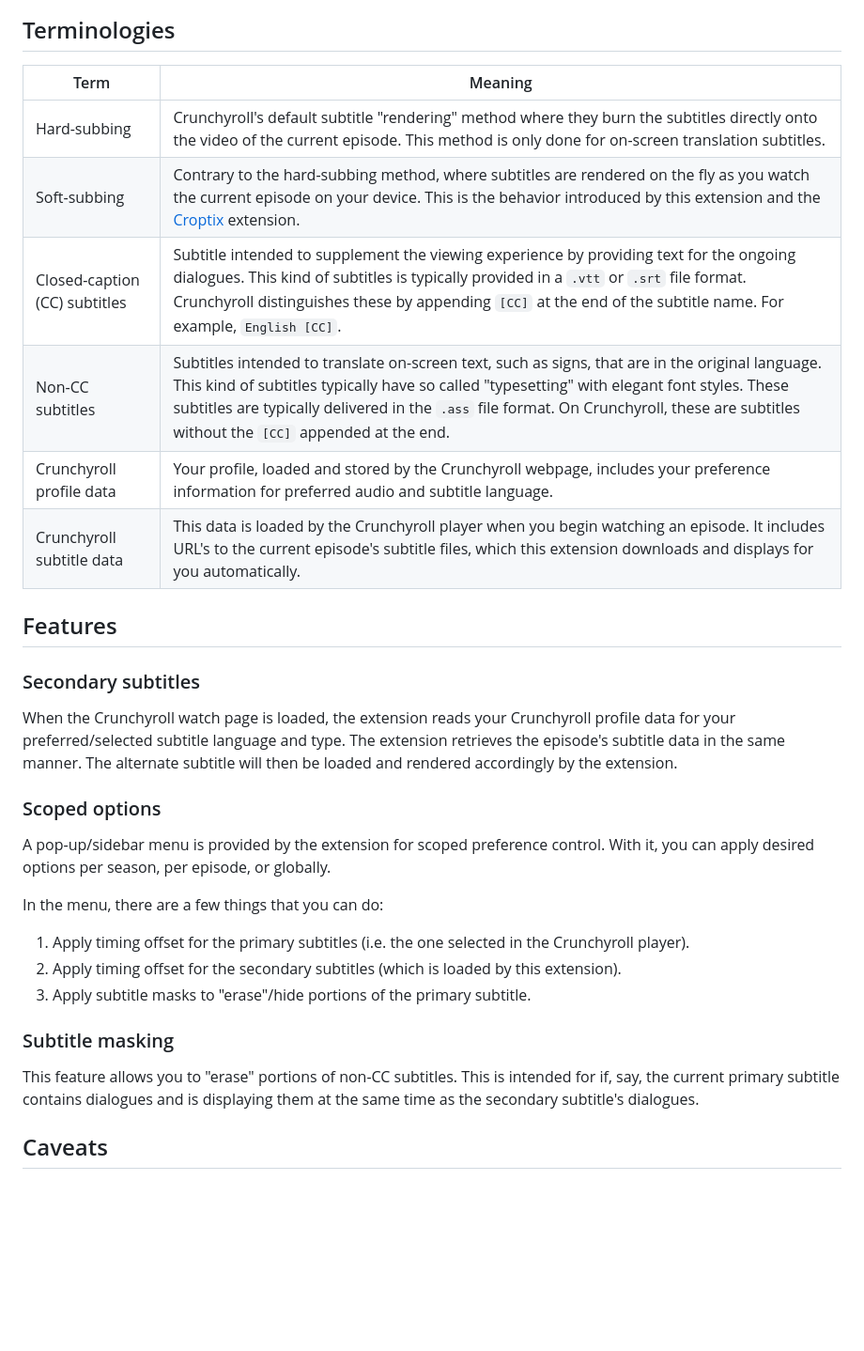
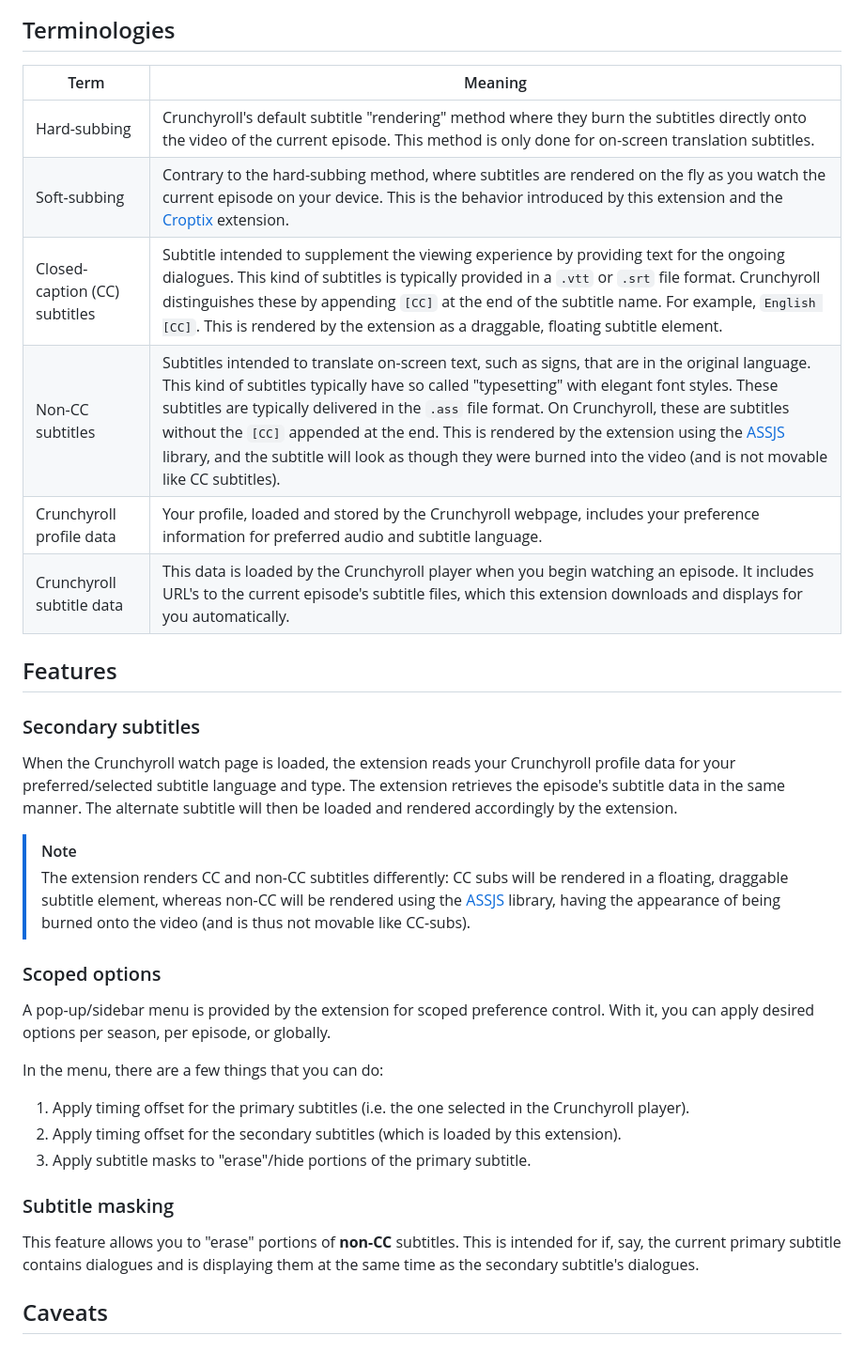
Before and after one commit to AndyNoob/crunchyroll-dual-subs, a Markdown page: README.md, the part around the change. Shown at 94% size. Rendered like a GitHub page; blank space fills up the shorter version.

Commit message:
Reword README

```diff
--- a/README.md
+++ b/README.md
@@ -7,20 +7,23 @@ Web extension created to fix the annoying issue of not being able to use `Englis
 
 ## Terminologies
 
-| Term                          | Meaning                                                                                                                                                                                                                                                                                                                                  |
-|-------------------------------|------------------------------------------------------------------------------------------------------------------------------------------------------------------------------------------------------------------------------------------------------------------------------------------------------------------------------------------|
-| Hard-subbing                  | Crunchyroll's default subtitle "rendering" method where they burn the subtitles directly onto the video of the current episode. This method is only done for on-screen translation subtitles.                                                                                                                                            |
-| Soft-subbing                  | Contrary to the hard-subbing method, where subtitles are rendered on the fly as you watch the current episode on your device. This is the behavior introduced by this extension and the [Croptix](https://github.com/stratumadev/croptix) extension.                                                                                     |
-| Closed-caption (CC) subtitles | Subtitle intended to supplement the viewing experience by providing text for the ongoing dialogues. This kind of subtitles is typically provided in a `.vtt` or `.srt` file format. Crunchyroll distinguishes these by appending `[CC]` at the end of the subtitle name. For example, `English [CC]`.                                    |
-| Non-CC subtitles              | Subtitles intended to translate on-screen text, such as signs, that are in the original language. This kind of subtitles typically have so called "typesetting" with elegant font styles. These subtitles are typically delivered in the `.ass` file format. On Crunchyroll, these are subtitles without the `[CC]` appended at the end. |
-| Crunchyroll profile data      | Your profile, loaded and stored by the Crunchyroll webpage, includes your preference information for preferred audio and subtitle language.                                                                                                                                                                                              |
-| Crunchyroll subtitle data     | This data is loaded by the Crunchyroll player when you begin watching an episode. It includes URL's to the current episode's subtitle files, which this extension downloads and displays for you automatically.                                                                                                                          |
+| Term                          | Meaning                                                                                                                                                                                                                                                                                                                                                                                                                                                                                                                                                       |
+|-------------------------------|---------------------------------------------------------------------------------------------------------------------------------------------------------------------------------------------------------------------------------------------------------------------------------------------------------------------------------------------------------------------------------------------------------------------------------------------------------------------------------------------------------------------------------------------------------------|
+| Hard-subbing                  | Crunchyroll's default subtitle "rendering" method where they burn the subtitles directly onto the video of the current episode. This method is only done for on-screen translation subtitles.                                                                                                                                                                                                                                                                                                                                                                 |
+| Soft-subbing                  | Contrary to the hard-subbing method, where subtitles are rendered on the fly as you watch the current episode on your device. This is the behavior introduced by this extension and the [Croptix](https://github.com/stratumadev/croptix) extension.                                                                                                                                                                                                                                                                                                          |
+| Closed-caption (CC) subtitles | Subtitle intended to supplement the viewing experience by providing text for the ongoing dialogues. This kind of subtitles is typically provided in a `.vtt` or `.srt` file format. Crunchyroll distinguishes these by appending `[CC]` at the end of the subtitle name. For example, `English [CC]`. This is rendered by the extension as a draggable, floating subtitle element.                                                                                                                                                                            |
+| Non-CC subtitles              | Subtitles intended to translate on-screen text, such as signs, that are in the original language. This kind of subtitles typically have so called "typesetting" with elegant font styles. These subtitles are typically delivered in the `.ass` file format. On Crunchyroll, these are subtitles without the `[CC]` appended at the end. This is rendered by the extension using the [ASSJS]([ASSJS](https://github.com/weizhenye/ASS)) library, and the subtitle will look as though they were burned into the video (and is not movable like CC subtitles). |
+| Crunchyroll profile data      | Your profile, loaded and stored by the Crunchyroll webpage, includes your preference information for preferred audio and subtitle language.                                                                                                                                                                                                                                                                                                                                                                                                                   |
+| Crunchyroll subtitle data     | This data is loaded by the Crunchyroll player when you begin watching an episode. It includes URL's to the current episode's subtitle files, which this extension downloads and displays for you automatically.                                                                                                                                                                                                                                                                                                                                               |
 
 
 ## Features
 
 ### Secondary subtitles
 When the Crunchyroll watch page is loaded, the extension reads your Crunchyroll profile data for your preferred/selected subtitle language and type. The extension retrieves the episode's subtitle data in the same manner. The alternate subtitle will then be loaded and rendered accordingly by the extension.
+
+> [!NOTE]
+> The extension renders CC and non-CC subtitles differently: CC subs will be rendered in a floating, draggable subtitle element, whereas non-CC will be rendered using the [ASSJS](https://github.com/weizhenye/ASS) library, having the appearance of being burned onto the video (and is thus not movable like CC-subs).
 
 ### Scoped options
 
@@ -34,7 +37,7 @@ In the menu, there are a few things that you can do:
 
 ### Subtitle masking
 
-This feature allows you to "erase" portions of non-CC subtitles. This is intended for if, say, the current primary subtitle contains dialogues and is displaying them at the same time as the secondary subtitle's dialogues.
+This feature allows you to "erase" portions of **non-CC** subtitles. This is intended for if, say, the current primary subtitle contains dialogues and is displaying them at the same time as the secondary subtitle's dialogues.
 
 ## Caveats
 
```
